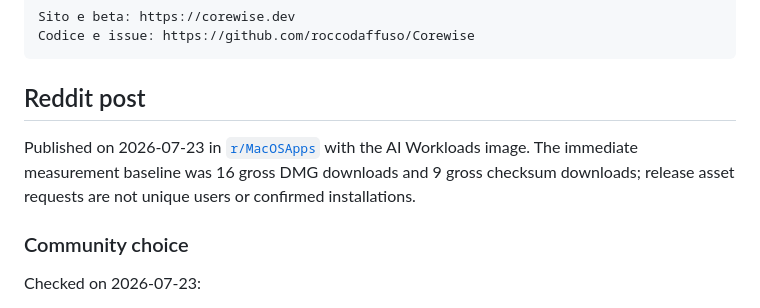
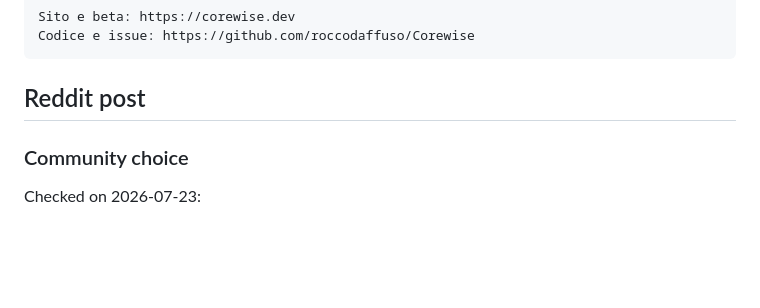
Before and after one commit to roccodaffuso/Corewise, a Markdown page: docs/launch/PUBLIC_BETA_LAUNCH_KIT.md, the part around the change. GitHub-like rendering; blank space fills up the shorter version.

Commit message:
Keep campaign metrics out of public launch docs

```diff
--- a/docs/launch/PUBLIC_BETA_LAUNCH_KIT.md
+++ b/docs/launch/PUBLIC_BETA_LAUNCH_KIT.md
@@ -131,8 +131,6 @@ Codice e issue: https://github.com/roccodaffuso/Corewise
 
 ## Reddit post
 
-Published on 2026-07-23 in [`r/MacOSApps`](https://www.reddit.com/r/MacOSApps/comments/1v4fqie/i_built_corewise_free_opensource_mac_monitor_for/) with the AI Workloads image. The immediate measurement baseline was 16 gross DMG downloads and 9 gross checksum downloads; release asset requests are not unique users or confirmed installations.
-
 ### Community choice
 
 Checked on 2026-07-23:
```
